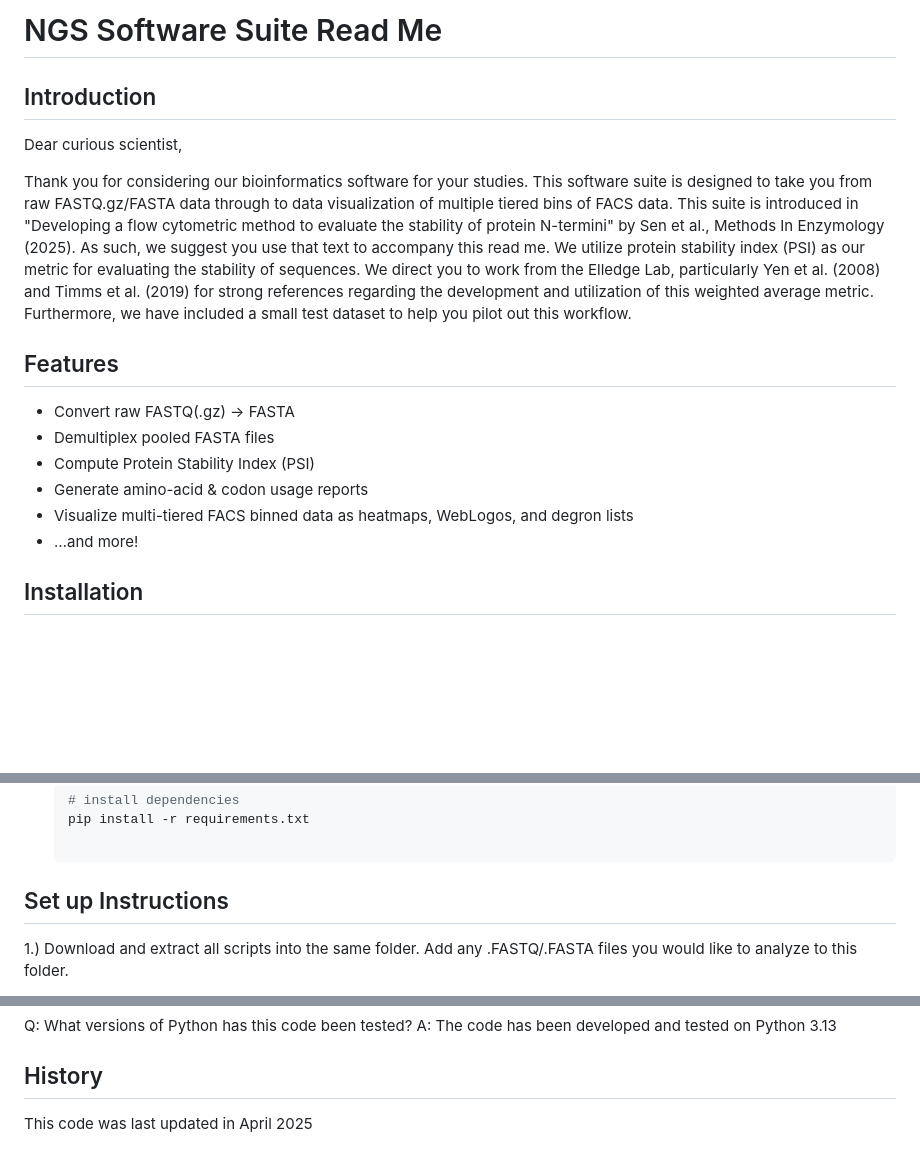
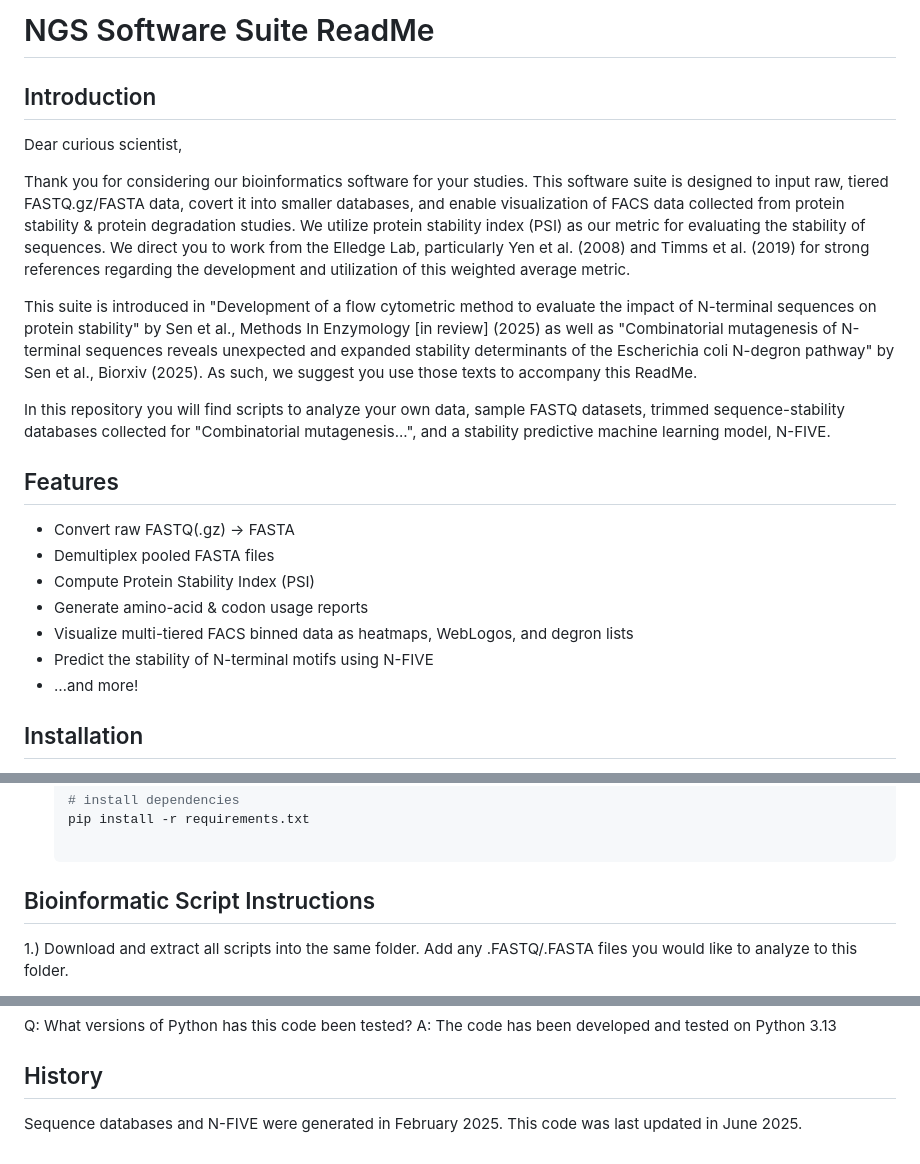
Before and after one commit to KunjapurLab/N-terminal-cluster-stability, a Markdown page: README.md, 3 parts joined by grey strips. Drawn GitHub-style; blank space fills up the shorter version.

```diff
--- a/README.md
+++ b/README.md
@@ -1,11 +1,14 @@
-# NGS Software Suite Read Me
+# NGS Software Suite ReadMe
 
 
 ## Introduction
 Dear curious scientist,
 
-Thank you for considering our bioinformatics software for your studies. This software suite is designed to take you from raw FASTQ.gz/FASTA data through to data visualization of multiple tiered bins of FACS data. This suite is introduced in "Developing a flow cytometric method to evaluate the stability of protein N-termini" by Sen et al., Methods In Enzymology (2025). As such, we suggest you use that text to accompany this read me. We utilize protein stability index (PSI) as our metric for evaluating the stability of sequences. We direct you to work from the Elledge Lab, particularly Yen et al. (2008) and Timms et al. (2019) for strong references regarding the development and utilization of this weighted average metric. Furthermore, we have included a small test dataset to help you pilot out this workflow.
+Thank you for considering our bioinformatics software for your studies. This software suite is designed to input raw, tiered FASTQ.gz/FASTA data, covert it into smaller databases, and enable visualization of FACS data collected from protein stability & protein degradation studies. We utilize protein stability index (PSI) as our metric for evaluating the stability of sequences. We direct you to work from the Elledge Lab, particularly Yen et al. (2008) and Timms et al. (2019) for strong references regarding the development and utilization of this weighted average metric.
 
+This suite is introduced in "Development of a flow cytometric method to evaluate the impact of N-terminal sequences on protein stability" by Sen et al., Methods In Enzymology [in review] (2025) as well as "Combinatorial mutagenesis of N-terminal sequences reveals unexpected and expanded stability determinants of the Escherichia coli N-degron pathway" by Sen et al., Biorxiv (2025). As such, we suggest you use those texts to accompany this ReadMe.
+
+In this repository you will find scripts to analyze your own data, sample FASTQ datasets, trimmed sequence-stability databases collected for "Combinatorial mutagenesis...", and a stability predictive machine learning model, N-FIVE.
 
 ## Features
 - Convert raw FASTQ(.gz) → FASTA
@@ -13,6 +16,7 @@ Thank you for considering our bioinformatics software for your studies. This sof
 - Compute Protein Stability Index (PSI)
 - Generate amino-acid & codon usage reports
 - Visualize multi-tiered FACS binned data as heatmaps, WebLogos, and degron lists
+- Predict the stability of N-terminal motifs using N-FIVE
 - …and more!
 
 ## Installation
@@ -30,7 +34,7 @@ Thank you for considering our bioinformatics software for your studies. This sof
    # install dependencies
    pip install -r requirements.txt
 
-## Set up Instructions
+## Bioinformatic Script Instructions
 1.) Download and extract all scripts into the same folder. Add any .FASTQ/.FASTA files you would like to analyze to this folder.
 
 2.) You will have to install a series of python libraries. You can optionally choose to do this in a new virtual environment. Within your target environment, install the libraries using "pip install -r requirements.txt"
@@ -63,4 +67,5 @@ Q: What versions of Python has this code been tested?
 A: The code has been developed and tested on Python 3.13
 
 ## History
-This code was last updated in April 2025
+Sequence databases and N-FIVE were generated in February 2025.
+This code was last updated in June 2025.
```
